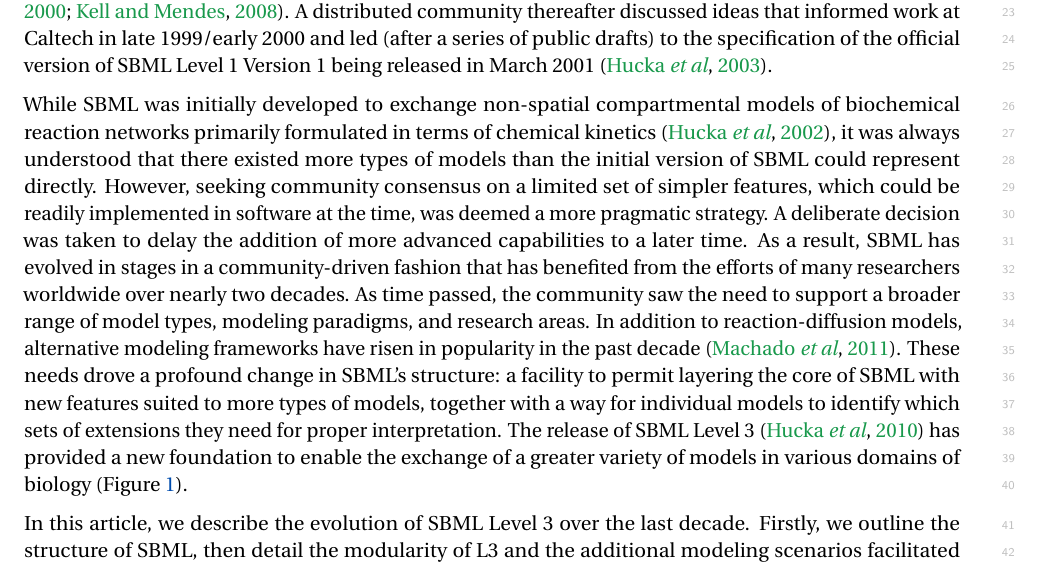
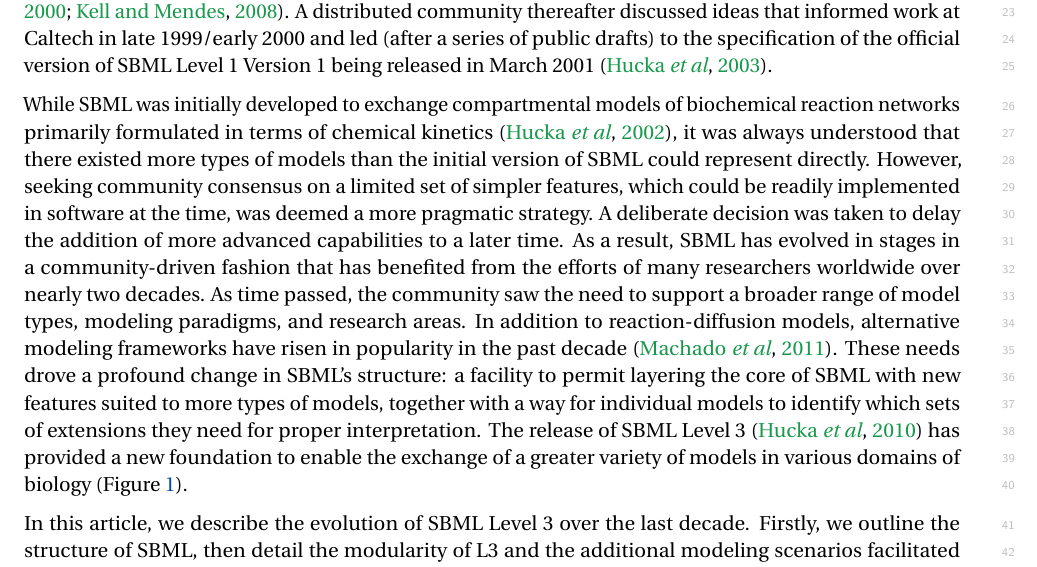
Before and after one commit to sbmlteam/sbml-level-3-paper-overleaf, a LaTeX document (main.tex): part of page 3 of 30, cut so that both start at the same text. Compiled offline with pdfLaTeX.

Commit message:
"non-spatial" here seems unnecessarily complicating

```diff
--- a/main.tex
+++ b/main.tex
@@ -220,7 +220,7 @@ Systems modeling and numerical simulations in biology can be traced to the mid-2
 
 The availability of more data about biological mechanisms, more powerful modeling methods, and dramatically increased computing power led to the rise of systems biology as a compelling research theme around the turn of the millennium~\citep{kitano2000perspectives, ideker2001new}. Though computational models were at first published as printed equations in journal articles, the desire to reuse an ever-increasing number of models called for digital formats that could be communicated directly between different software systems and databases, and easily exchanged between scientists~\citep[topics of interest as early as the 1960's; c.f.][]{Garfinkel1969construction}. This drove efforts to create tool-\emph{independent} ways of representing models that could avoid the potential for human translation errors and provide a common starting point for simulations and analyses regardless of the software used~\citep{Lloyd2004-fd, Goddard2001-ix, hucka_2001}. One such effort was SBML, the Systems Biology Markup Language. Its initial design was motivated by discussions to create a ``metabolic model file format'' following a 1999 workshop~\citep{Cornish-Bowden2000technological, kell2008the}. A distributed community thereafter discussed ideas that informed work at Caltech in late 1999/early 2000 and led (after a series of public drafts) to the specification of the official version of SBML Level 1 Version 1 being released in March 2001~\citep{hucka_2003}.
 
-While SBML was initially developed to exchange non-spatial compartmental models of biochemical reaction networks primarily formulated in terms of chemical kinetics~\citep{hucka_2002}, it was always understood that there existed more types of models than the initial version of SBML could represent directly. However, seeking community consensus on a limited set of simpler features, which could be readily implemented in software at the time, was deemed a more pragmatic strategy. A deliberate decision was taken to delay the addition of more advanced capabilities to a later time.  As a result, SBML has evolved in stages in a community-driven fashion that has benefited from the efforts of many researchers worldwide over nearly two decades.  As time passed, the community saw the need to support a broader range of model types, modeling paradigms, and research areas. In addition to reaction-diffusion models, alternative modeling frameworks have risen in popularity in the past decade~\citep{Machado2011modelinga}. These needs drove a profound change in SBML's structure: a facility to permit layering the core of SBML with new features suited to more types of models, together with a way for individual models to identify which sets of extensions they need for proper interpretation.  The release of SBML Level~3~\citep{Hucka2010a} has provided a new foundation to enable the exchange of a greater variety of models in various domains of biology (Figure~\ref{level-3-diagram}).
+While SBML was initially developed to exchange compartmental models of biochemical reaction networks primarily formulated in terms of chemical kinetics~\citep{hucka_2002}, it was always understood that there existed more types of models than the initial version of SBML could represent directly. However, seeking community consensus on a limited set of simpler features, which could be readily implemented in software at the time, was deemed a more pragmatic strategy. A deliberate decision was taken to delay the addition of more advanced capabilities to a later time.  As a result, SBML has evolved in stages in a community-driven fashion that has benefited from the efforts of many researchers worldwide over nearly two decades.  As time passed, the community saw the need to support a broader range of model types, modeling paradigms, and research areas. In addition to reaction-diffusion models, alternative modeling frameworks have risen in popularity in the past decade~\citep{Machado2011modelinga}. These needs drove a profound change in SBML's structure: a facility to permit layering the core of SBML with new features suited to more types of models, together with a way for individual models to identify which sets of extensions they need for proper interpretation.  The release of SBML Level~3~\citep{Hucka2010a} has provided a new foundation to enable the exchange of a greater variety of models in various domains of biology (Figure~\ref{level-3-diagram}).
 
 %In this article, we describe SBML Level~3's structure, its support for different model features, its community-oriented development process, its impact, and finally, forthcoming challenges.
 In this article, we describe the evolution of SBML Level~3 over the last decade. Firstly, we outline the structure of SBML, then detail the modularity of L3 and the additional modeling scenarios facilitated by the range of L3 packages. We then discuss the community aspect  of SBML development and outline the impact SBML has had on the community directly involved as well as on the wider scientific arena. Lastly, we reflect on issues that have been identified as challenges for the continued development of the standard.
```
